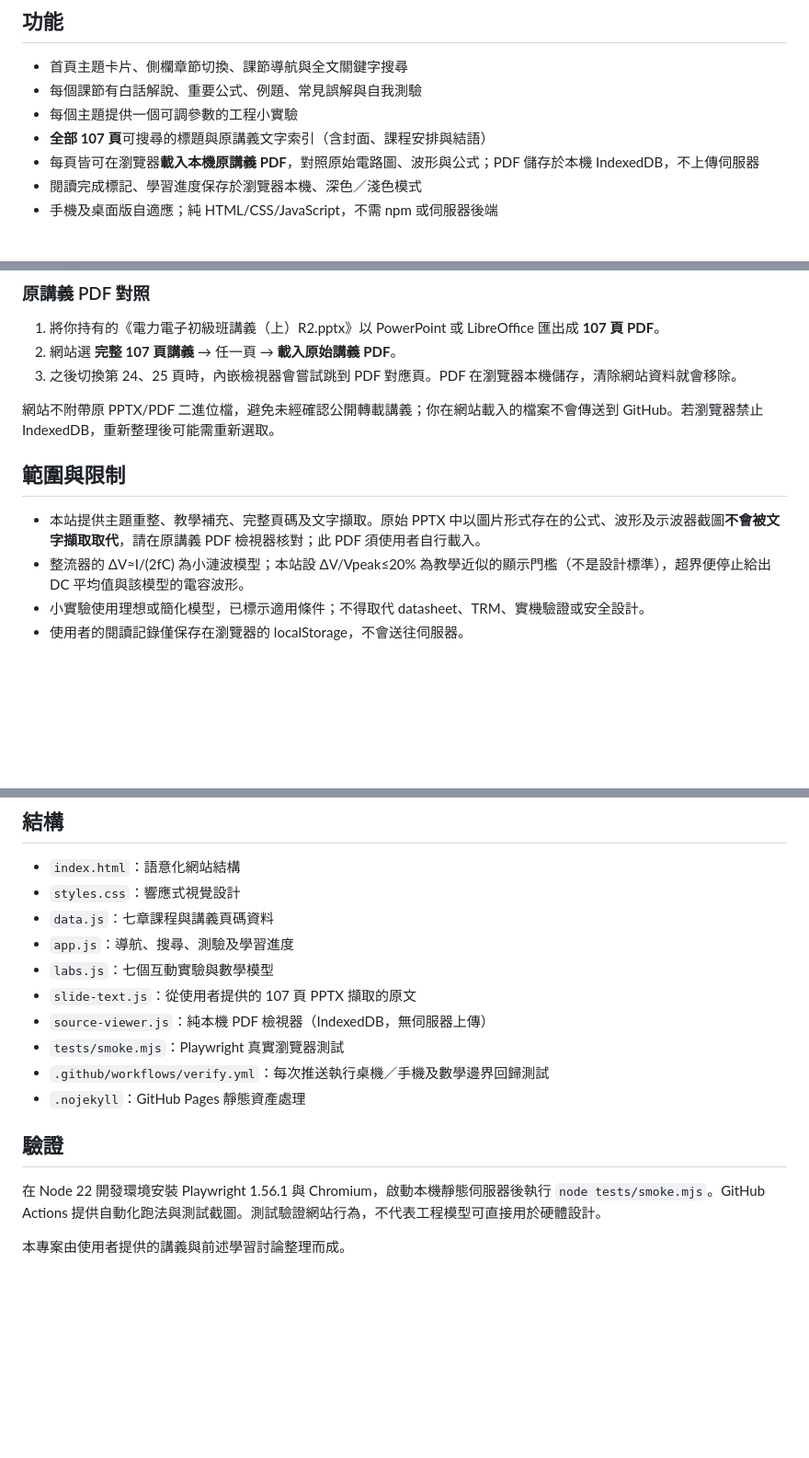
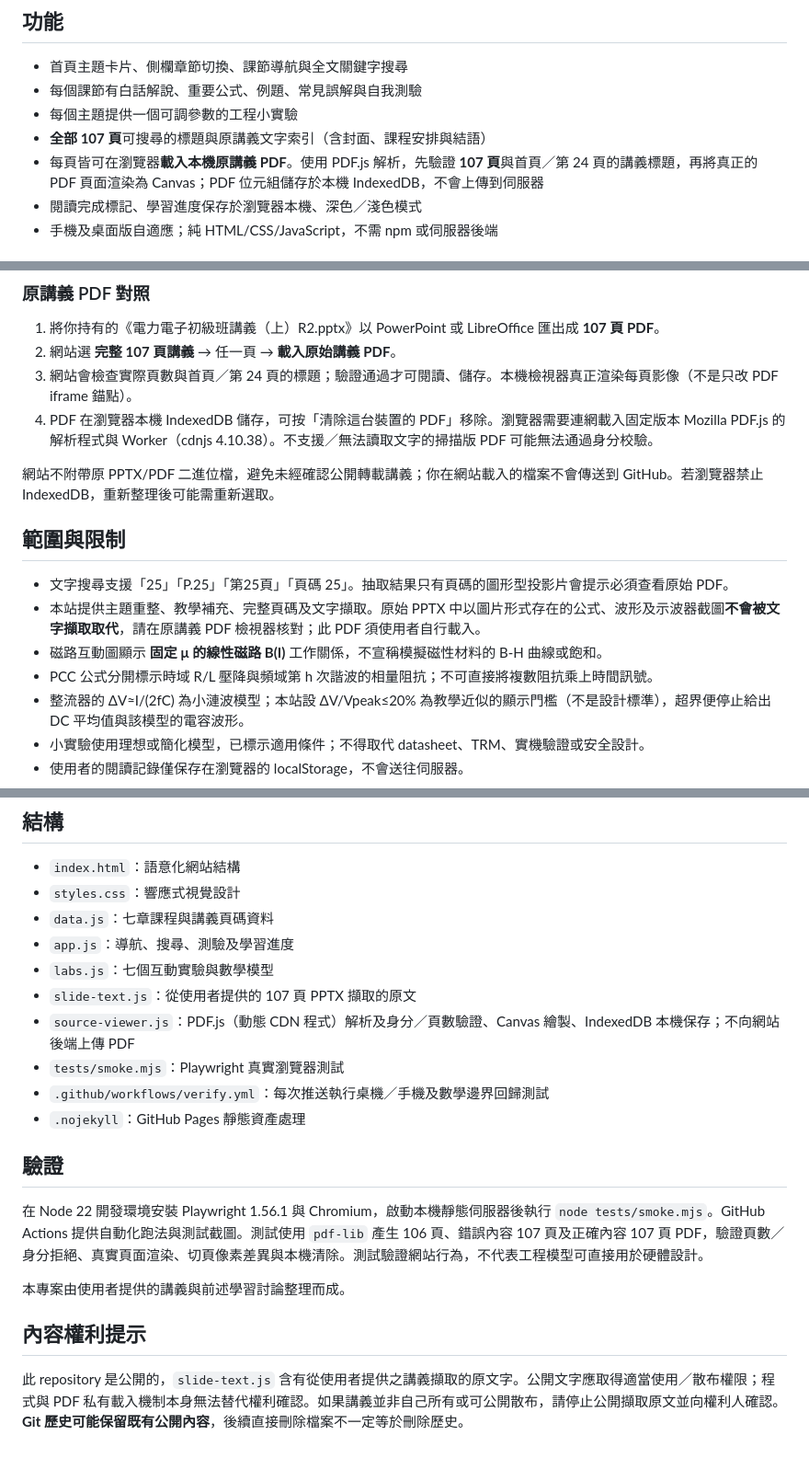
Before and after one commit to linwuyen/-EEHandouts, a Markdown page: README.md, 3 parts joined by grey strips. Shown at 92% size. Drawn GitHub-style; blank space fills up the shorter version.

Commit message:
docs: explain PDF verification, physical models, search aliases and public-source rights caveat

```diff
--- a/README.md
+++ b/README.md
@@ -16,7 +16,7 @@
 - 每個課節有白話解說、重要公式、例題、常見誤解與自我測驗
 - 每個主題提供一個可調參數的工程小實驗
 - **全部 107 頁**可搜尋的標題與原講義文字索引（含封面、課程安排與結語）
-- 每頁皆可在瀏覽器**載入本機原講義 PDF**，對照原始電路圖、波形與公式；PDF 儲存於本機 IndexedDB，不上傳伺服器
+- 每頁皆可在瀏覽器**載入本機原講義 PDF**。使用 PDF.js 解析，先驗證 **107 頁**與首頁／第 24 頁的講義標題，再將真正的 PDF 頁面渲染為 Canvas；PDF 位元組儲存於本機 IndexedDB，不會上傳到伺服器
 - 閱讀完成標記、學習進度保存於瀏覽器本機、深色／淺色模式
 - 手機及桌面版自適應；純 HTML/CSS/JavaScript，不需 npm 或伺服器後端
 
@@ -30,12 +30,16 @@ Repository → **Settings** → **Pages** → **Build and deployment** → **Dep
 
 1. 將你持有的《電力電子初級班講義（上）R2.pptx》以 PowerPoint 或 LibreOffice 匯出成 **107 頁 PDF**。
 2. 網站選 **完整 107 頁講義** → 任一頁 → **載入原始講義 PDF**。
-3. 之後切換第 24、25 頁時，內嵌檢視器會嘗試跳到 PDF 對應頁。PDF 在瀏覽器本機儲存，清除網站資料就會移除。
+3. 網站會檢查實際頁數與首頁／第 24 頁的標題；驗證通過才可閱讀、儲存。本機檢視器真正渲染每頁影像（不是只改 PDF iframe 錨點）。
+4. PDF 在瀏覽器本機 IndexedDB 儲存，可按「清除這台裝置的 PDF」移除。瀏覽器需要連網載入固定版本 Mozilla PDF.js 的解析程式與 Worker（cdnjs 4.10.38）。不支援／無法讀取文字的掃描版 PDF 可能無法通過身分校驗。
 
 網站不附帶原 PPTX/PDF 二進位檔，避免未經確認公開轉載講義；你在網站載入的檔案不會傳送到 GitHub。若瀏覽器禁止 IndexedDB，重新整理後可能需重新選取。
 
 ## 範圍與限制
+- 文字搜尋支援「25」「P.25」「第25頁」「頁碼 25」。抽取結果只有頁碼的圖形型投影片會提示必須查看原始 PDF。
 - 本站提供主題重整、教學補充、完整頁碼及文字擷取。原始 PPTX 中以圖片形式存在的公式、波形及示波器截圖**不會被文字擷取取代**，請在原講義 PDF 檢視器核對；此 PDF 須使用者自行載入。
+- 磁路互動圖顯示 **固定 μ 的線性磁路 B(I)** 工作關係，不宣稱模擬磁性材料的 B-H 曲線或飽和。
+- PCC 公式分開標示時域 R/L 壓降與頻域第 h 次諧波的相量阻抗；不可直接將複數阻抗乘上時間訊號。
 - 整流器的 ΔV≈I/(2fC) 為小漣波模型；本站設 ΔV/Vpeak≤20% 為教學近似的顯示門檻（不是設計標準），超界便停止給出 DC 平均值與該模型的電容波形。
 - 小實驗使用理想或簡化模型，已標示適用條件；不得取代 datasheet、TRM、實機驗證或安全設計。
 - 使用者的閱讀記錄僅保存在瀏覽器的 localStorage，不會送往伺服器。
@@ -47,13 +51,16 @@ Repository → **Settings** → **Pages** → **Build and deployment** → **Dep
 - `app.js`：導航、搜尋、測驗及學習進度
 - `labs.js`：七個互動實驗與數學模型
 - `slide-text.js`：從使用者提供的 107 頁 PPTX 擷取的原文
-- `source-viewer.js`：純本機 PDF 檢視器（IndexedDB，無伺服器上傳）
+- `source-viewer.js`：PDF.js（動態 CDN 程式）解析及身分／頁數驗證、Canvas 繪製、IndexedDB 本機保存；不向網站後端上傳 PDF
 - `tests/smoke.mjs`：Playwright 真實瀏覽器測試
 - `.github/workflows/verify.yml`：每次推送執行桌機／手機及數學邊界回歸測試
 - `.nojekyll`：GitHub Pages 靜態資產處理
 
 ## 驗證
 
-在 Node 22 開發環境安裝 Playwright 1.56.1 與 Chromium，啟動本機靜態伺服器後執行 `node tests/smoke.mjs`。GitHub Actions 提供自動化跑法與測試截圖。測試驗證網站行為，不代表工程模型可直接用於硬體設計。
+在 Node 22 開發環境安裝 Playwright 1.56.1 與 Chromium，啟動本機靜態伺服器後執行 `node tests/smoke.mjs`。GitHub Actions 提供自動化跑法與測試截圖。測試使用 `pdf-lib` 產生 106 頁、錯誤內容 107 頁及正確內容 107 頁 PDF，驗證頁數／身分拒絕、真實頁面渲染、切頁像素差異與本機清除。測試驗證網站行為，不代表工程模型可直接用於硬體設計。
 
 本專案由使用者提供的講義與前述學習討論整理而成。
+## 內容權利提示
+
+此 repository 是公開的，`slide-text.js` 含有從使用者提供之講義擷取的原文字。公開文字應取得適當使用／散布權限；程式與 PDF 私有載入機制本身無法替代權利確認。如果講義並非自己所有或可公開散布，請停止公開擷取原文並向權利人確認。**Git 歷史可能保留既有公開內容**，後續直接刪除檔案不一定等於刪除歷史。
```
